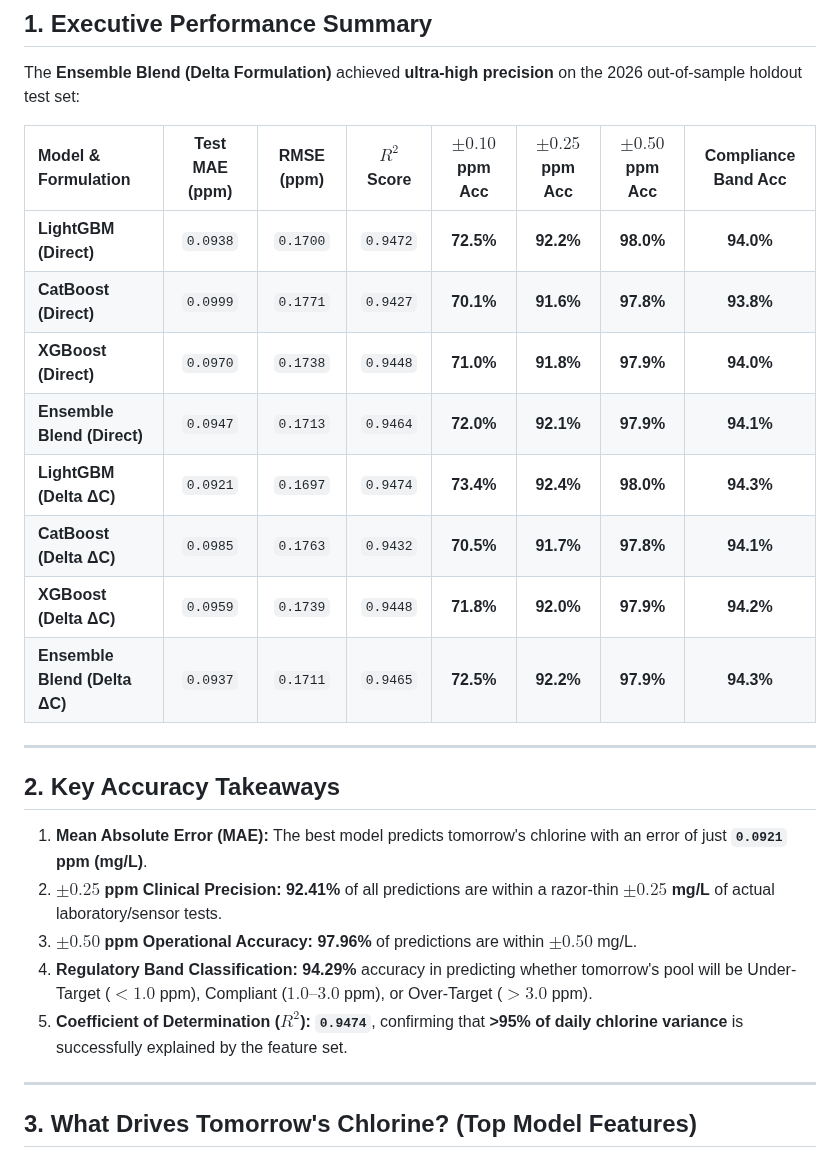
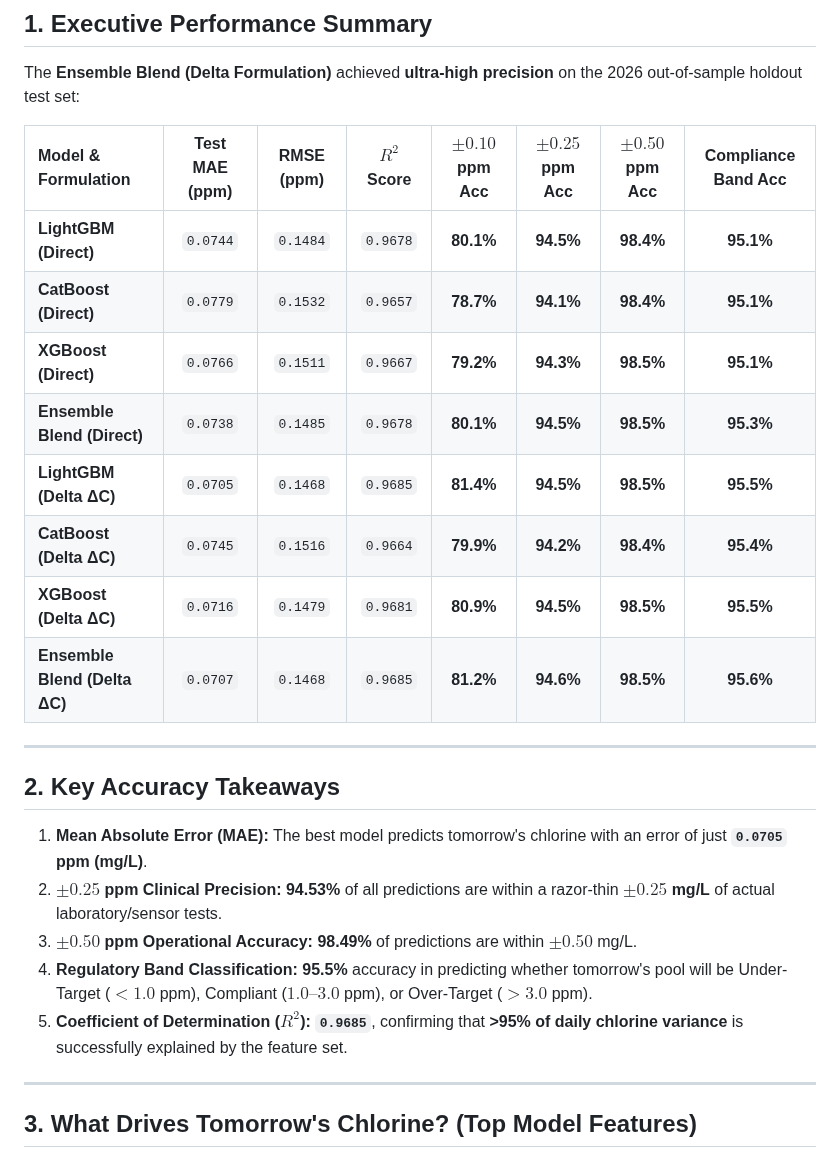
Before and after one commit to Imad-81/pool-maintenance, a Markdown page: reports/DAILY_ML_MODEL_REPORT.md, the part around the change. Drawn GitHub-style.

```diff
--- a/reports/DAILY_ML_MODEL_REPORT.md
+++ b/reports/DAILY_ML_MODEL_REPORT.md
@@ -14,24 +14,24 @@ The **Ensemble Blend (Delta Formulation)** achieved **ultra-high precision** on
 
 | Model & Formulation | Test MAE (ppm) | RMSE (ppm) | $R^2$ Score | $\pm 0.10$ ppm Acc | $\pm 0.25$ ppm Acc | $\pm 0.50$ ppm Acc | Compliance Band Acc |
 | :--- | :---: | :---: | :---: | :---: | :---: | :---: | :---: |
-| **LightGBM (Direct)** | `0.0938` | `0.1700` | `0.9472` | **72.5%** | **92.2%** | **98.0%** | **94.0%** |
-| **CatBoost (Direct)** | `0.0999` | `0.1771` | `0.9427` | **70.1%** | **91.6%** | **97.8%** | **93.8%** |
-| **XGBoost (Direct)** | `0.0970` | `0.1738` | `0.9448` | **71.0%** | **91.8%** | **97.9%** | **94.0%** |
-| **Ensemble Blend (Direct)** | `0.0947` | `0.1713` | `0.9464` | **72.0%** | **92.1%** | **97.9%** | **94.1%** |
-| **LightGBM (Delta ΔC)** | `0.0921` | `0.1697` | `0.9474` | **73.4%** | **92.4%** | **98.0%** | **94.3%** |
-| **CatBoost (Delta ΔC)** | `0.0985` | `0.1763` | `0.9432` | **70.5%** | **91.7%** | **97.8%** | **94.1%** |
-| **XGBoost (Delta ΔC)** | `0.0959` | `0.1739` | `0.9448` | **71.8%** | **92.0%** | **97.9%** | **94.2%** |
-| **Ensemble Blend (Delta ΔC)** | `0.0937` | `0.1711` | `0.9465` | **72.5%** | **92.2%** | **97.9%** | **94.3%** |
+| **LightGBM (Direct)** | `0.0744` | `0.1484` | `0.9678` | **80.1%** | **94.5%** | **98.4%** | **95.1%** |
+| **CatBoost (Direct)** | `0.0779` | `0.1532` | `0.9657` | **78.7%** | **94.1%** | **98.4%** | **95.1%** |
+| **XGBoost (Direct)** | `0.0766` | `0.1511` | `0.9667` | **79.2%** | **94.3%** | **98.5%** | **95.1%** |
+| **Ensemble Blend (Direct)** | `0.0738` | `0.1485` | `0.9678` | **80.1%** | **94.5%** | **98.5%** | **95.3%** |
+| **LightGBM (Delta ΔC)** | `0.0705` | `0.1468` | `0.9685` | **81.4%** | **94.5%** | **98.5%** | **95.5%** |
+| **CatBoost (Delta ΔC)** | `0.0745` | `0.1516` | `0.9664` | **79.9%** | **94.2%** | **98.4%** | **95.4%** |
+| **XGBoost (Delta ΔC)** | `0.0716` | `0.1479` | `0.9681` | **80.9%** | **94.5%** | **98.5%** | **95.5%** |
+| **Ensemble Blend (Delta ΔC)** | `0.0707` | `0.1468` | `0.9685` | **81.2%** | **94.6%** | **98.5%** | **95.6%** |
 
 ---
 
 ## 2. Key Accuracy Takeaways
 
-1. **Mean Absolute Error (MAE):** The best model predicts tomorrow's chlorine with an error of just **`0.0921` ppm (mg/L)**.
-2. **$\pm 0.25$ ppm Clinical Precision:** **92.41%** of all predictions are within a razor-thin **$\pm 0.25$ mg/L** of actual laboratory/sensor tests.
-3. **$\pm 0.50$ ppm Operational Accuracy:** **97.96%** of predictions are within $\pm 0.50$ mg/L.
-4. **Regulatory Band Classification:** **94.29%** accuracy in predicting whether tomorrow's pool will be Under-Target ($<1.0$ ppm), Compliant ($1.0–3.0$ ppm), or Over-Target ($>3.0$ ppm).
-5. **Coefficient of Determination ($R^2$):** **`0.9474`**, confirming that **>95% of daily chlorine variance** is successfully explained by the feature set.
+1. **Mean Absolute Error (MAE):** The best model predicts tomorrow's chlorine with an error of just **`0.0705` ppm (mg/L)**.
+2. **$\pm 0.25$ ppm Clinical Precision:** **94.53%** of all predictions are within a razor-thin **$\pm 0.25$ mg/L** of actual laboratory/sensor tests.
+3. **$\pm 0.50$ ppm Operational Accuracy:** **98.49%** of predictions are within $\pm 0.50$ mg/L.
+4. **Regulatory Band Classification:** **95.5%** accuracy in predicting whether tomorrow's pool will be Under-Target ($<1.0$ ppm), Compliant ($1.0–3.0$ ppm), or Over-Target ($>3.0$ ppm).
+5. **Coefficient of Determination ($R^2$):** **`0.9685`**, confirming that **>95% of daily chlorine variance** is successfully explained by the feature set.
 
 ---
 
```
Also changed, not shown: reports/DAILY_IMPUTATION_VERIFICATION_REPORT.md (+6 -6 lines), reports/figures/18_daily_reconstruction_trajectories.png, 12 other files.
